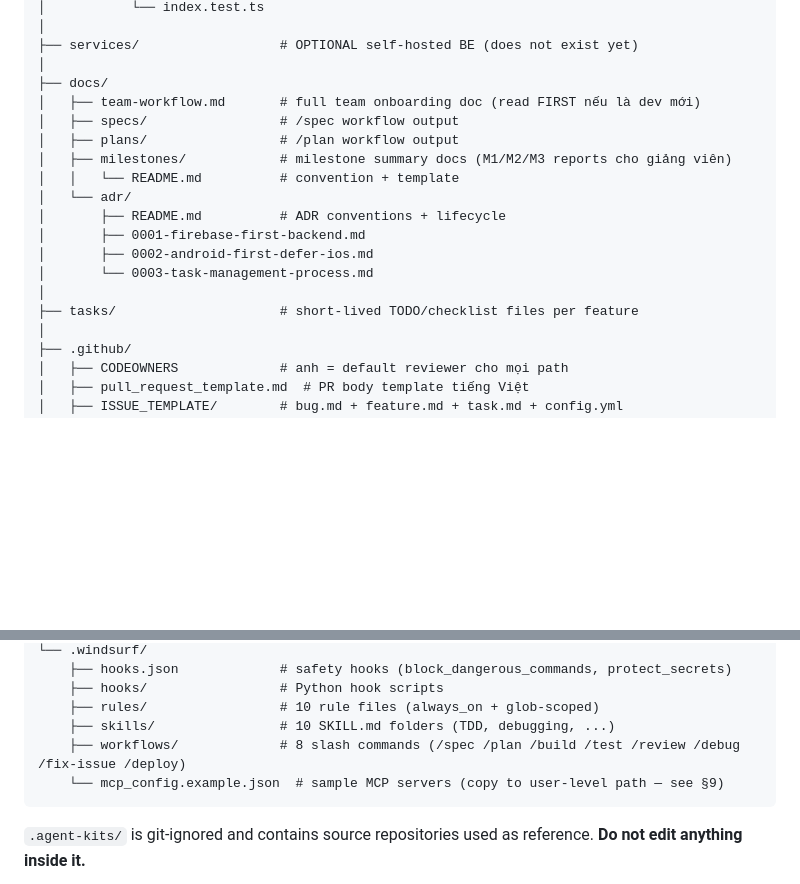
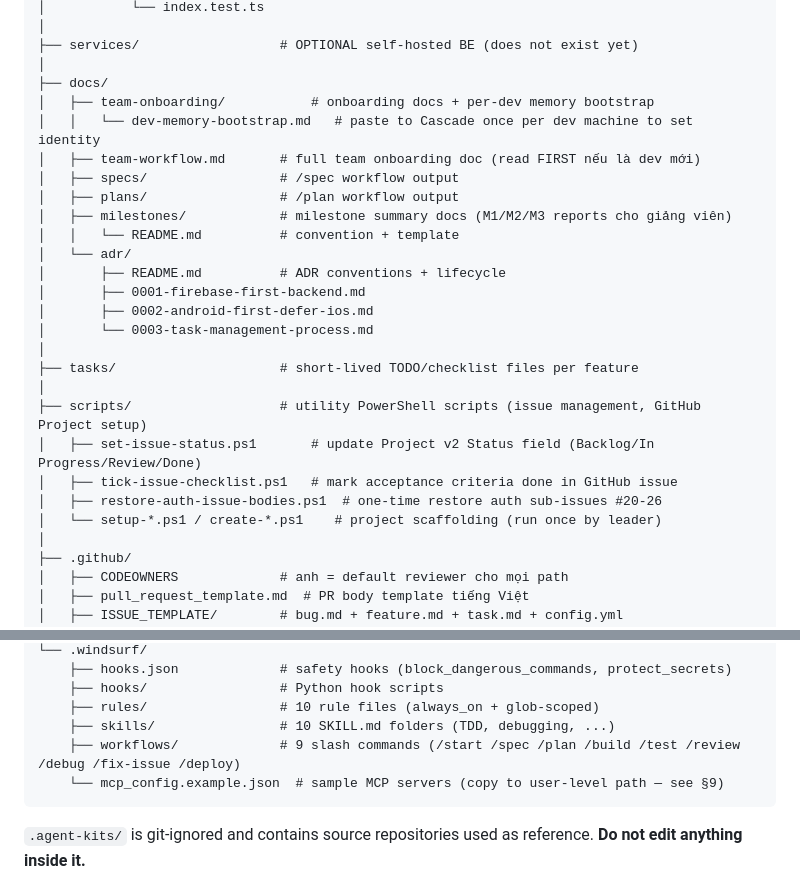
Before and after one commit to manhthien2005/Meep, a Markdown page: AGENTS.md, 2 parts joined by grey strips. Drawn GitHub-style; blank space fills up the shorter version.

````diff
--- a/AGENTS.md
+++ b/AGENTS.md
@@ -63,6 +63,8 @@ Meep/
 ├── services/                  # OPTIONAL self-hosted BE (does not exist yet)
 │
 ├── docs/
+│   ├── team-onboarding/           # onboarding docs + per-dev memory bootstrap
+│   │   └── dev-memory-bootstrap.md   # paste to Cascade once per dev machine to set identity
 │   ├── team-workflow.md       # full team onboarding doc (read FIRST nếu là dev mới)
 │   ├── specs/                 # /spec workflow output
 │   ├── plans/                 # /plan workflow output
@@ -75,6 +77,12 @@ Meep/
 │       └── 0003-task-management-process.md
 │
 ├── tasks/                     # short-lived TODO/checklist files per feature
+│
+├── scripts/                   # utility PowerShell scripts (issue management, GitHub Project setup)
+│   ├── set-issue-status.ps1       # update Project v2 Status field (Backlog/In Progress/Review/Done)
+│   ├── tick-issue-checklist.ps1   # mark acceptance criteria done in GitHub issue
+│   ├── restore-auth-issue-bodies.ps1  # one-time restore auth sub-issues #20-26
+│   └── setup-*.ps1 / create-*.ps1    # project scaffolding (run once by leader)
 │
 ├── .github/
 │   ├── CODEOWNERS             # anh = default reviewer cho mọi path
@@ -95,7 +103,7 @@ Meep/
     ├── hooks/                 # Python hook scripts
     ├── rules/                 # 10 rule files (always_on + glob-scoped)
     ├── skills/                # 10 SKILL.md folders (TDD, debugging, ...)
-    ├── workflows/             # 8 slash commands (/spec /plan /build /test /review /debug /fix-issue /deploy)
+    ├── workflows/             # 9 slash commands (/start /spec /plan /build /test /review /debug /fix-issue /deploy)
     └── mcp_config.example.json  # sample MCP servers (copy to user-level path — see §9)
 ```
 
````
Also changed, not shown: .windsurf/workflows/build.md (+6 -15 lines).
